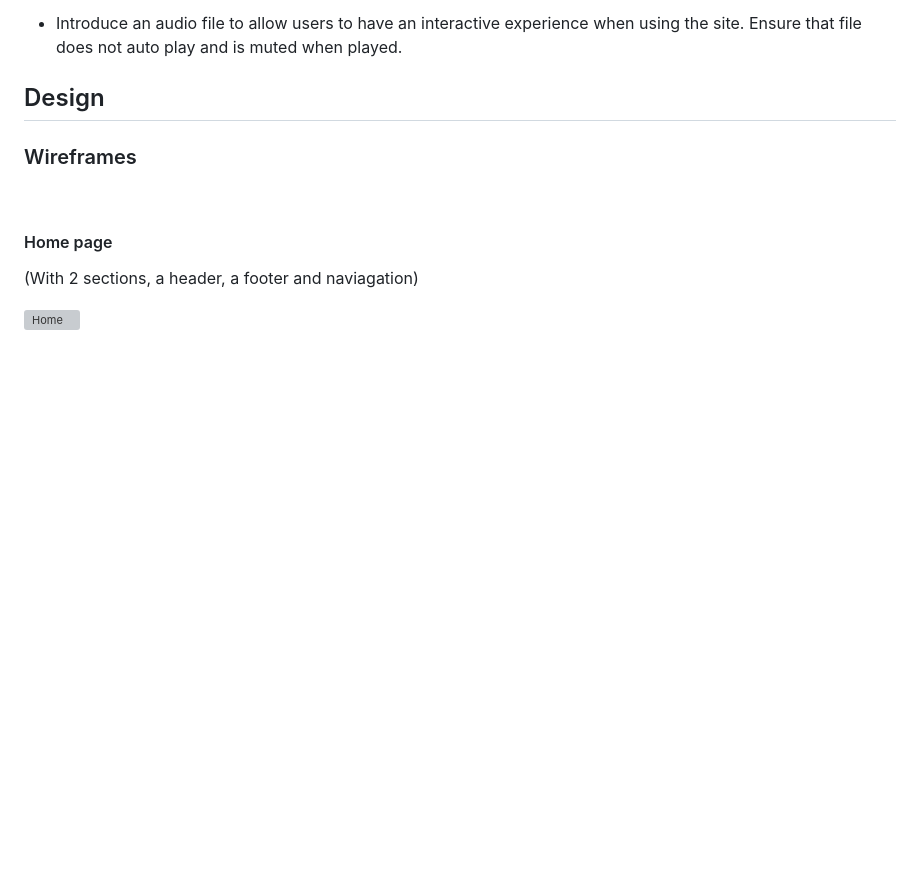
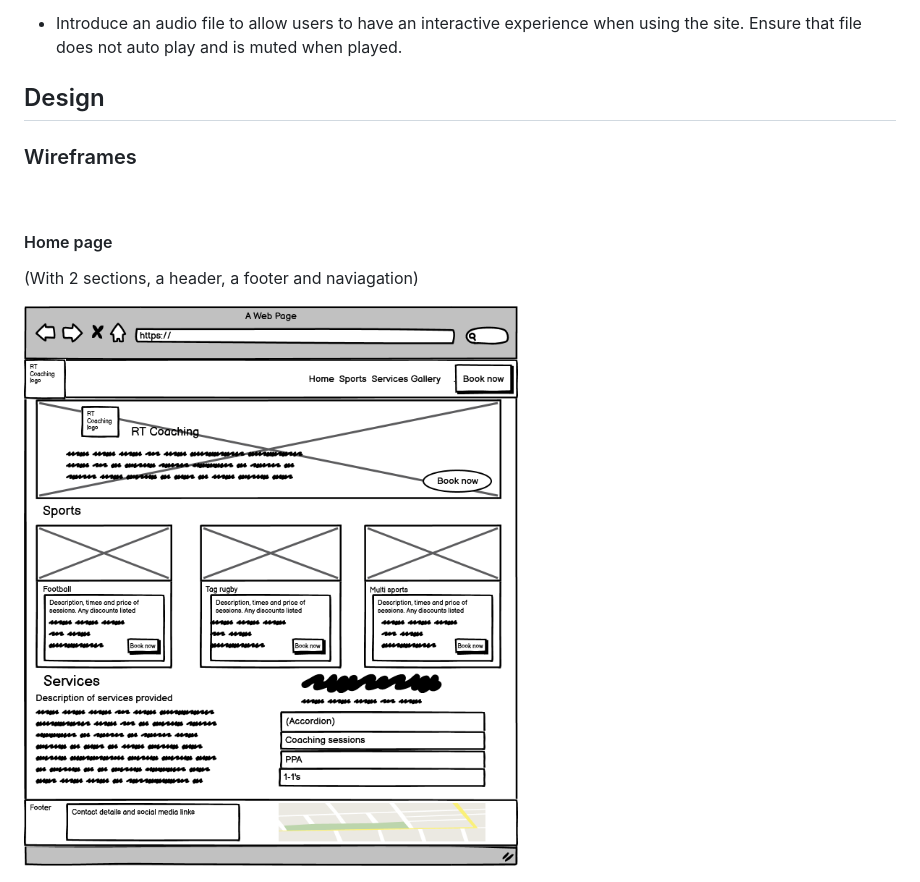
Before and after one commit to rory-codes/rt-coaching, a Markdown page: README.md, the part around the change printed below. GitHub-like rendering; blank space fills up the shorter version; grey boxes are pictures that could not be loaded.

Commit message:
Changed filepath for wireframe that wasn't showing

```diff
--- a/README.md
+++ b/README.md
@@ -248,7 +248,7 @@ As a child interested in coaching, I want to see reviews or testimonials from ot
 
 (With 2 sections, a header, a footer and naviagation)
 
-![Home](wireframes/mobile-home.png)
+![Home](docs/wireframes/mobile-home.png)
 
 ![Home](docs/wireframes/tablet-home.png)
 
```
Also changed, not shown: other parts of README.md (+13 -13 lines).
